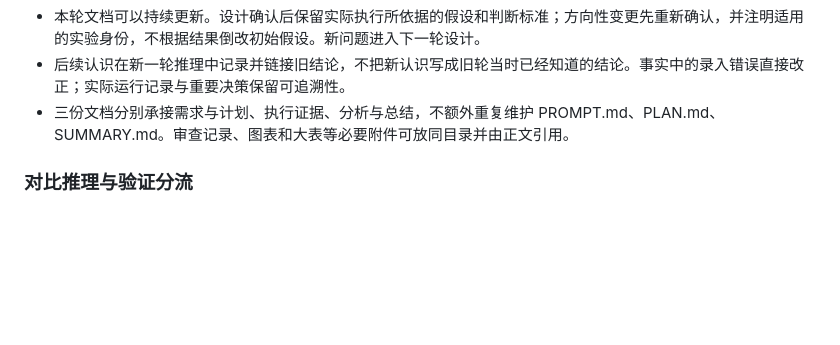
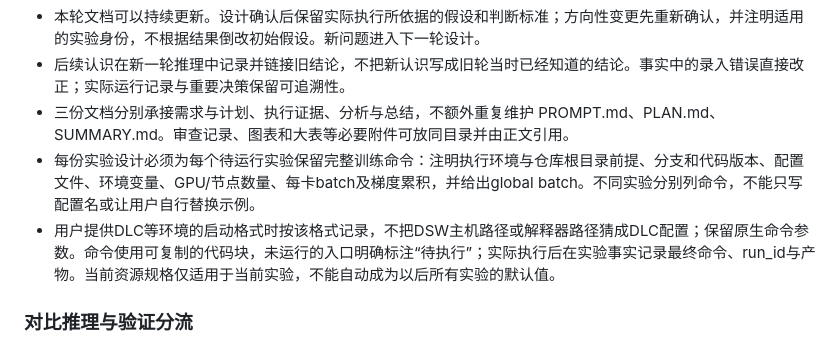
Before and after one commit to twentityhourscanwin/ROI-Distill, a Markdown page: AGENTS.md, the part around the change. Drawn GitHub-style; blank space fills up the shorter version.

Commit message:
docs: 要求实验设计逐项保留可复用训练命令
按用户提供的DLC格式记录环境、版本、配置与资源，区分待执行入口和实际结果。仅更新文档规则，静态核对与独立三角度审查通过。

Co-authored-by: OpenAI Codex <noreply@openai.com>

```diff
--- a/AGENTS.md
+++ b/AGENTS.md
@@ -32,6 +32,8 @@
 - 本轮文档可以持续更新。设计确认后保留实际执行所依据的假设和判断标准；方向性变更先重新确认，并注明适用的实验身份，不根据结果倒改初始假设。新问题进入下一轮设计。
 - 后续认识在新一轮推理中记录并链接旧结论，不把新认识写成旧轮当时已经知道的结论。事实中的录入错误直接改正；实际运行记录与重要决策保留可追溯性。
 - 三份文档分别承接需求与计划、执行证据、分析与总结，不额外重复维护 PROMPT.md、PLAN.md、SUMMARY.md。审查记录、图表和大表等必要附件可放同目录并由正文引用。
+- 每份实验设计必须为每个待运行实验保留完整训练命令：注明执行环境与仓库根目录前提、分支和代码版本、配置文件、环境变量、GPU/节点数量、每卡batch及梯度累积，并给出global batch。不同实验分别列命令，不能只写配置名或让用户自行替换示例。
+- 用户提供DLC等环境的启动格式时按该格式记录，不把DSW主机路径或解释器路径猜成DLC配置；保留原生命令参数。命令使用可复制的代码块，未运行的入口明确标注“待执行”；实际执行后在实验事实记录最终命令、run_id与产物。当前资源规格仅适用于当前实验，不能自动成为以后所有实验的默认值。
 
 ### 对比推理与验证分流
 
```
